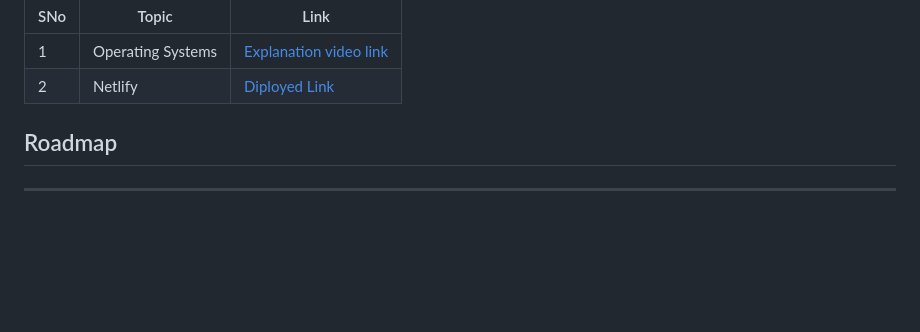
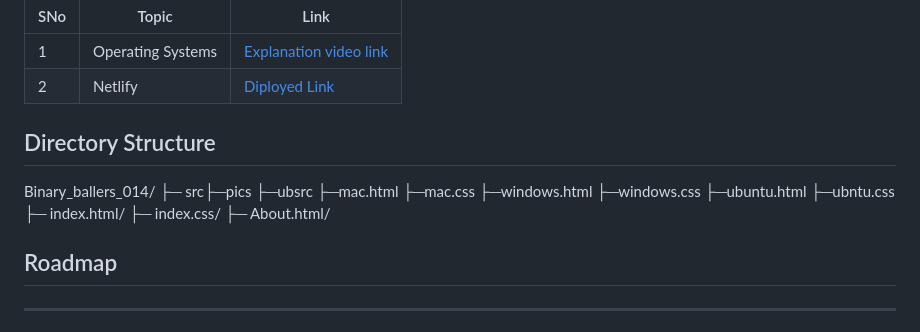
Before and after one commit to kishan189/Binary_ballers_014, a Markdown page: README.md, the part around the change. Drawn GitHub-style; blank space fills up the shorter version.

```diff
--- a/README.md
+++ b/README.md
@@ -9,6 +9,20 @@ Explore and compare the design and functionality of different operating systems.
 |-|-|-|
 |1|Operating Systems | [Explanation video link](https://github.com/kishan189/Binary_ballers_014/edit/main/README.md)|
 |2| Netlify | [Diployed Link](https://github.com/kishan189/Binary_ballers_014/edit/main/README.md)|
+
+<h2> Directory Structure</h2>
+Binary_ballers_014/
+├─ src├─pics
+      ├─ubsrc
+      ├─mac.html
+      ├─mac.css
+      ├─windows.html
+      ├─windows.css
+      ├─ubuntu.html
+      ├─ubntu.css
+├─ index.html/
+├─ index.css/
+├─ About.html/
 
 <h2>Roadmap</h2>
 <hr>
```
